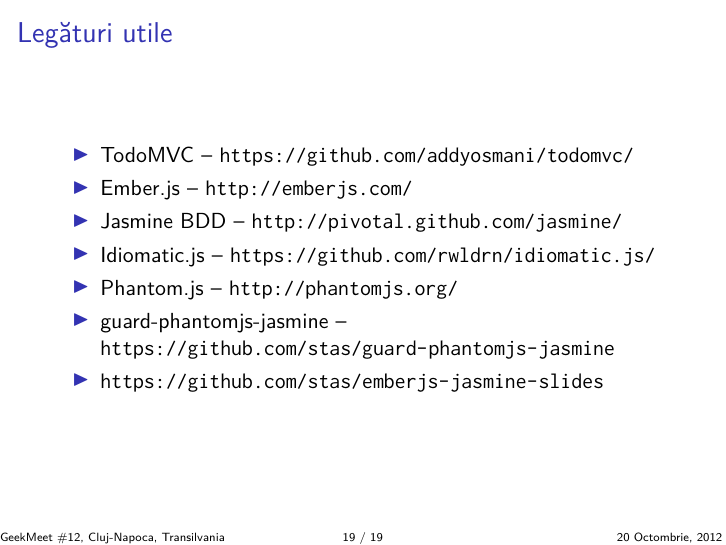
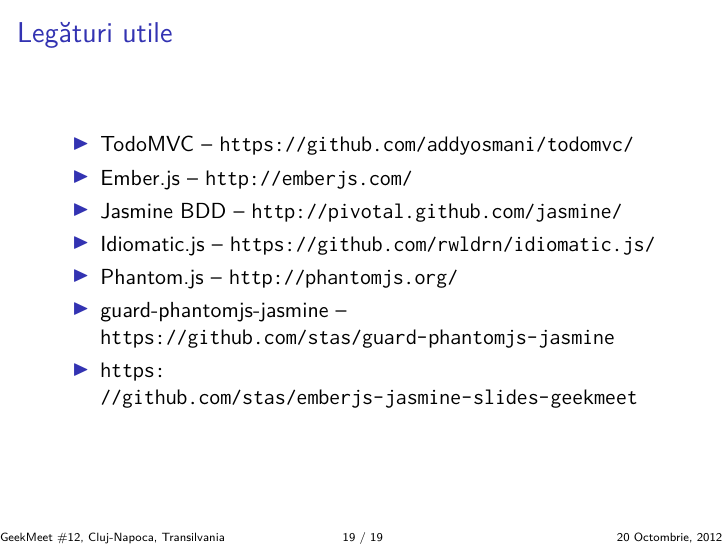
Before and after one commit to stas/emberjs-jasmine-slides-geekmeet, LaTeX slides (slides-romanian.tex): page 78 of 78. Compiled offline with XeLaTeX; a LaTeX package or settings file that is missing is left out.

Commit message:
Updated repo url.

```diff
--- a/slides-romanian.tex
+++ b/slides-romanian.tex
@@ -485,7 +485,7 @@
   \item Idiomatic.js -- \url{https://github.com/rwldrn/idiomatic.js/}
   \item Phantom.js -- \url{http://phantomjs.org/}
   \item guard-phantomjs-jasmine -- \url{https://github.com/stas/guard-phantomjs-jasmine}
-  \item \url{https://github.com/stas/emberjs-jasmine-slides}
+  \item \url{https://github.com/stas/emberjs-jasmine-slides-geekmeet}
 \end{itemize}
 
 \end{frame}
```
Also changed, not shown: slides.tex (+1 -1 lines).
